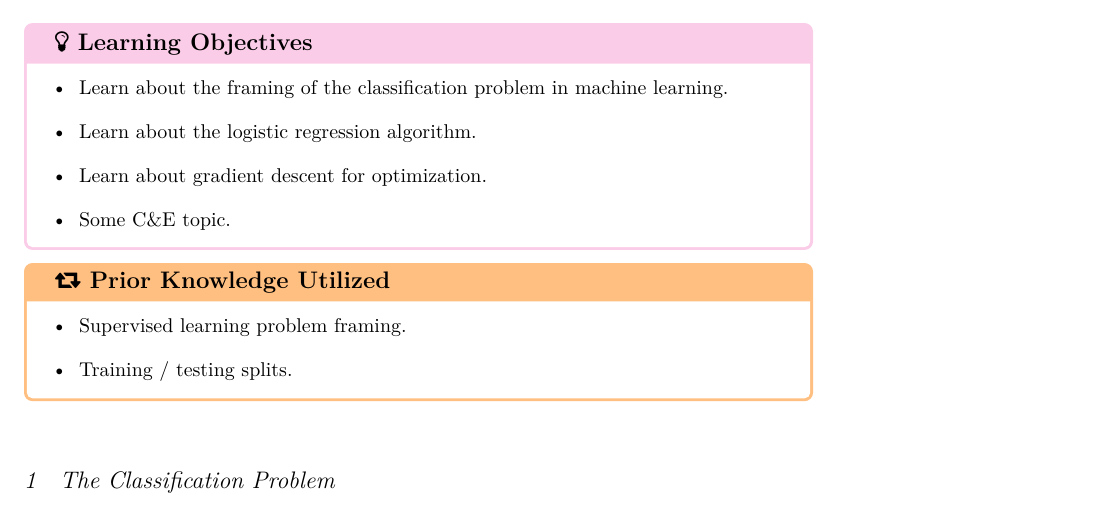
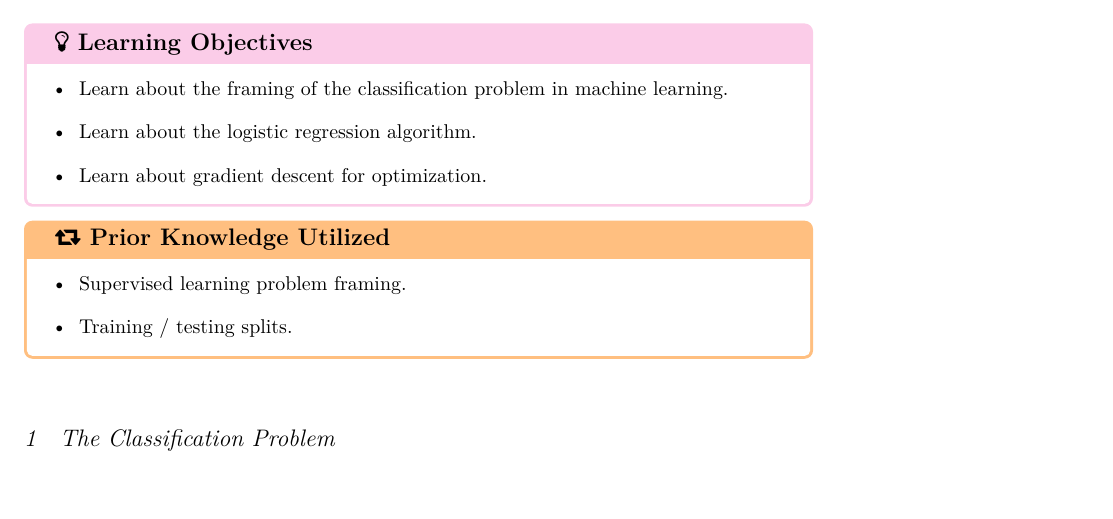
Before and after one commit to mlfa19/assignments, a LaTeX problem sheet (Module 1/03/assignment03_Solutions.tex, which reads Module 1/03/assignment03.tex): part of page 1 of 17, cut so that both start at the same text. The pictures show the PDF file Module 1/03/assignment03_Solutions.pdf that the author committed with the source.

Commit message:
minor change

```diff
--- a/Module 1/03/assignment03.tex
+++ b/Module 1/03/assignment03.tex
@@ -23,7 +23,6 @@
 \item Learn about the framing of the classification problem in machine learning.
 \item Learn about the logistic regression algorithm.
 \item Learn about gradient descent for optimization.
-\item Some C\&E topic.
 \ei
 \end{learningobjectives}
 
```
Also changed, not shown: Module 1/03/assignment03.pdf, Module 1/03/assignment03_Solutions.pdf.
